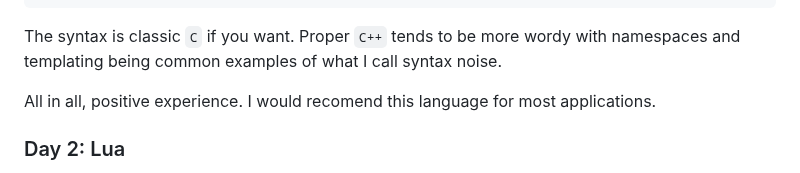
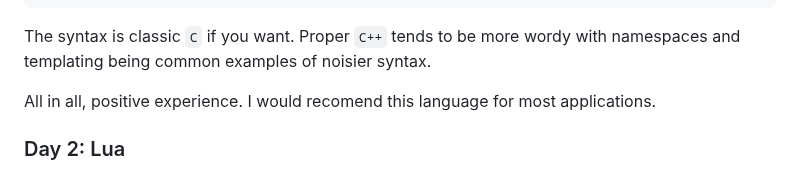
Before and after one commit to Barkerprooks/coredumped.info, a Markdown page: static/blog/241218.md, the part around the change. Drawn GitHub-style.

```diff
--- a/static/blog/241218.md
+++ b/static/blog/241218.md
@@ -50,7 +50,7 @@ Regardless, the language lended itself greatly to finding the solutions. We can
         part1 += abs(ls[i] - rs[i]);
     }
 
-The syntax is classic `C` if you want. Proper `C++` tends to be more wordy with namespaces and templating being common examples of what I call syntax noise.
+The syntax is classic `C` if you want. Proper `C++` tends to be more wordy with namespaces and templating being common examples of noisier syntax.
 
 All in all, positive experience. I would recomend this language for most applications.
 
```
